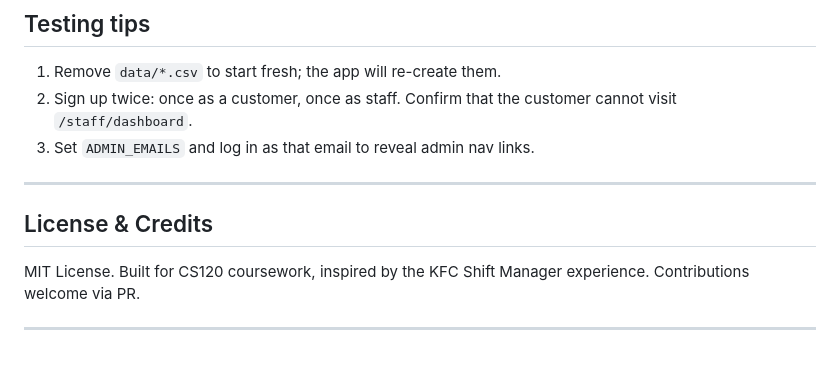
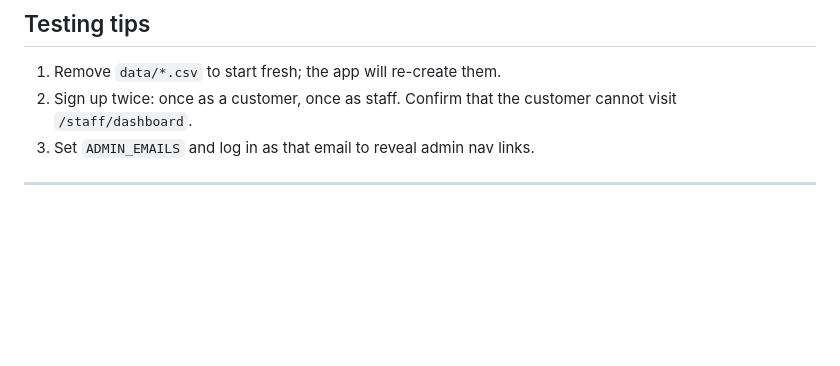
Before and after one commit to Folayemi26/Item7, a Markdown page: README.md, the part around the change. GitHub-like rendering; blank space fills up the shorter version.

```diff
--- a/README.md
+++ b/README.md
@@ -155,9 +155,3 @@ All routes share consistent error handling and JSON structures.
 3. Set `ADMIN_EMAILS` and log in as that email to reveal admin nav links.
 
 ---
-
-## License & Credits
-
-MIT License. Built for CS120 coursework, inspired by the KFC Shift Manager experience. Contributions welcome via PR.
-
----
```
